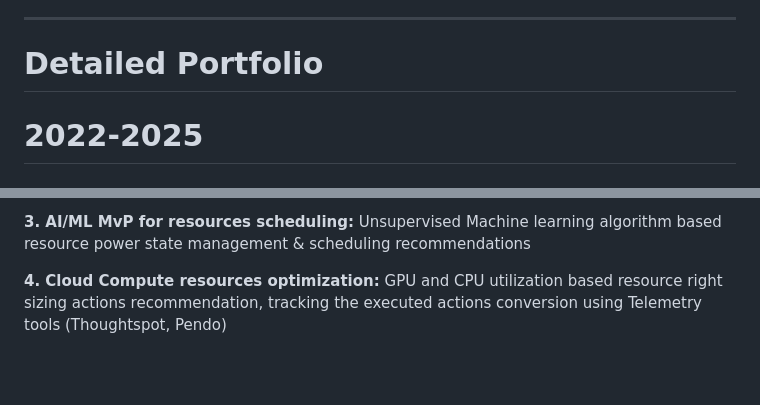
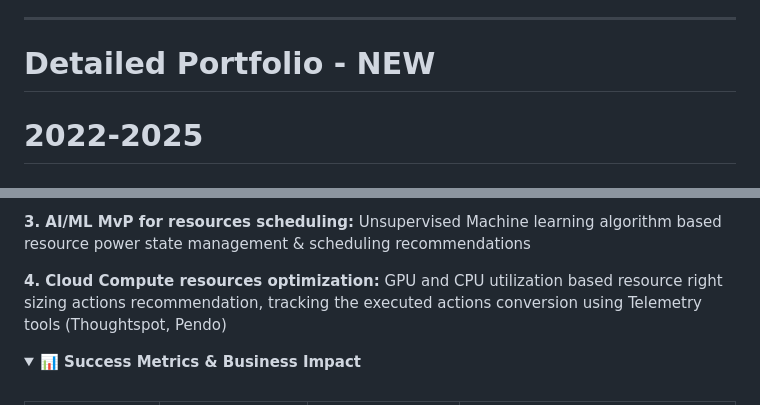
Before and after one commit to rajeshkanna-pm/As-A-Product-Manager, a Markdown page: README.md, 2 parts joined by grey strips. Drawn GitHub-style; folded sections open; blank space fills up the shorter version.

```diff
--- a/README.md
+++ b/README.md
@@ -62,7 +62,7 @@ I am a product leader focused on bridging the gap between technical infrastructu
 * 💡 **Mentorship:** Passionate about coaching junior PMs on value-driven product management.
 
 ---
-# Detailed Portfolio
+# Detailed Portfolio - NEW
 
 # 2022-2025
 # Sr Product-Manager -- IBM Turbonomic Hybrid Cloud Resource and Cost Optimization (FinOps)
@@ -88,7 +88,8 @@ I am a product leader focused on bridging the gap between technical infrastructu
 **3. AI/ML MvP for resources scheduling:** Unsupervised Machine learning algorithm based resource power state management & scheduling recommendations
 
 **4. Cloud Compute resources optimization:** GPU and CPU utilization based resource right sizing actions recommendation, tracking the executed actions conversion using Telemetry tools (Thoughtspot, Pendo)
-
 </details>
 
+<details>
+<summary><b>📊 Success Metrics & Business Impact</b></summary>
 <br />
```
Also changed, not shown: other parts of README.md (+67 -59 lines).
